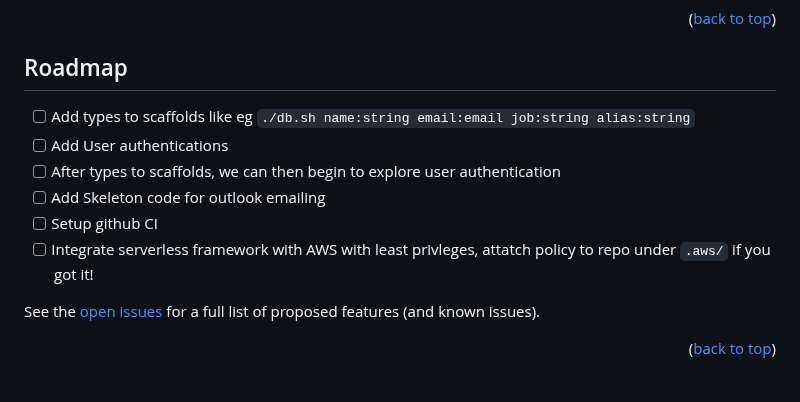
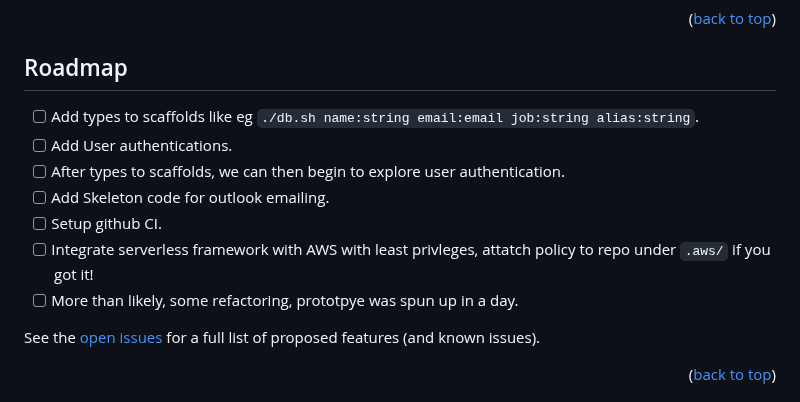
Before and after one commit to tboccuto/form-gen, a Markdown page: README.md, the part around the change. Rendered like a GitHub page.

Commit message:
adding todo

```diff
--- a/README.md
+++ b/README.md
@@ -177,12 +177,13 @@ Finally we set up our user loginform, this metadata are columns in the database
 <!-- ROADMAP -->
 ## Roadmap
 
-- [ ] Add types to scaffolds like eg `./db.sh name:string email:email job:string alias:string`
-- [ ] Add User authentications
-- [ ] After types to scaffolds, we can then begin to explore user authentication
-- [ ] Add Skeleton code for outlook emailing
-- [ ] Setup github CI
+- [ ] Add types to scaffolds like eg `./db.sh name:string email:email job:string alias:string`.
+- [ ] Add User authentications.
+- [ ] After types to scaffolds, we can then begin to explore user authentication.
+- [ ] Add Skeleton code for outlook emailing.
+- [ ] Setup github CI.
 - [ ] Integrate serverless framework with AWS with least privleges, attatch policy to repo under `.aws/` if you got it!
+- [ ] More than likely, some refactoring, prototpye was spun up in a day.
 
 See the [open issues](https://github.com/othneildrew/Best-README-Template/issues) for a full list of proposed features (and known issues).
 
```
